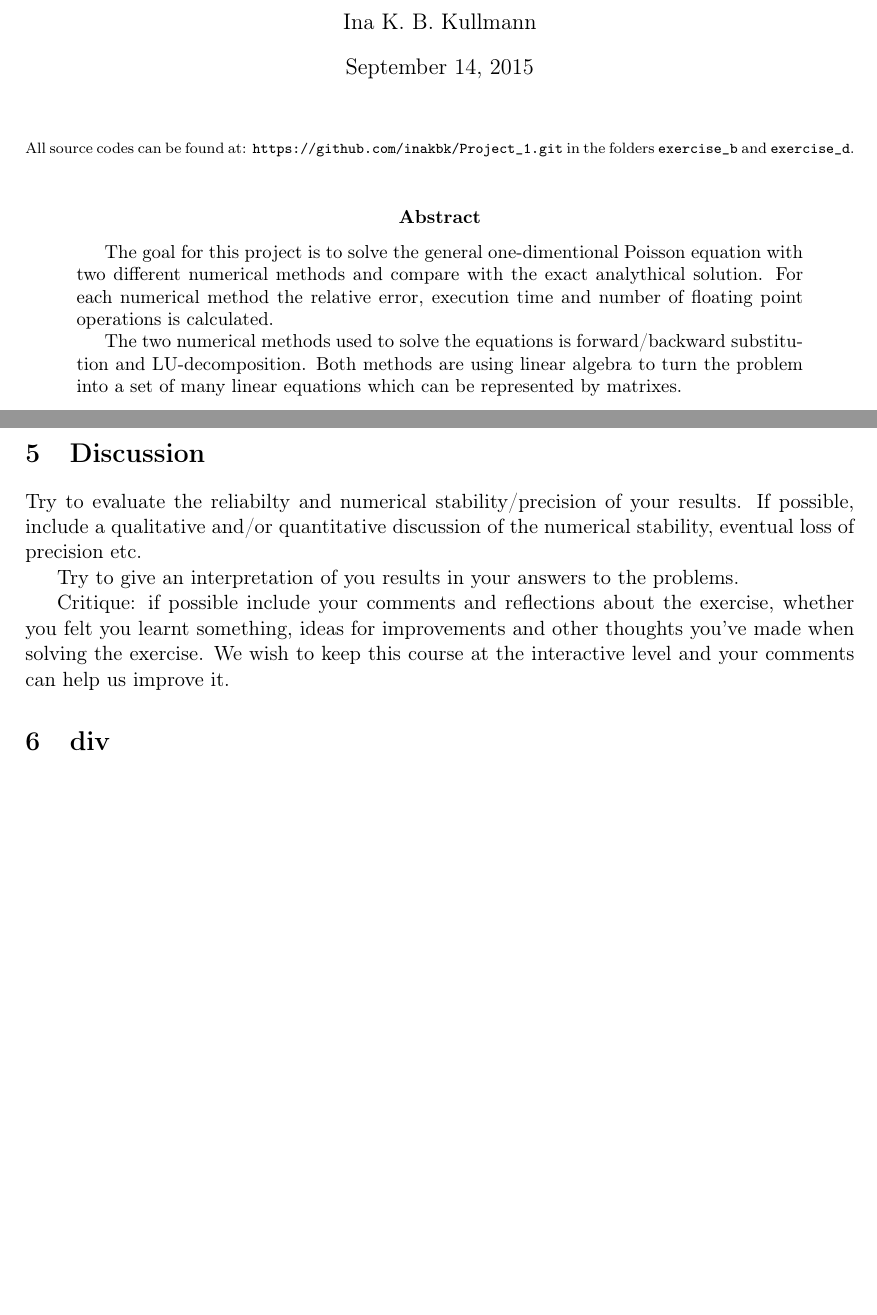
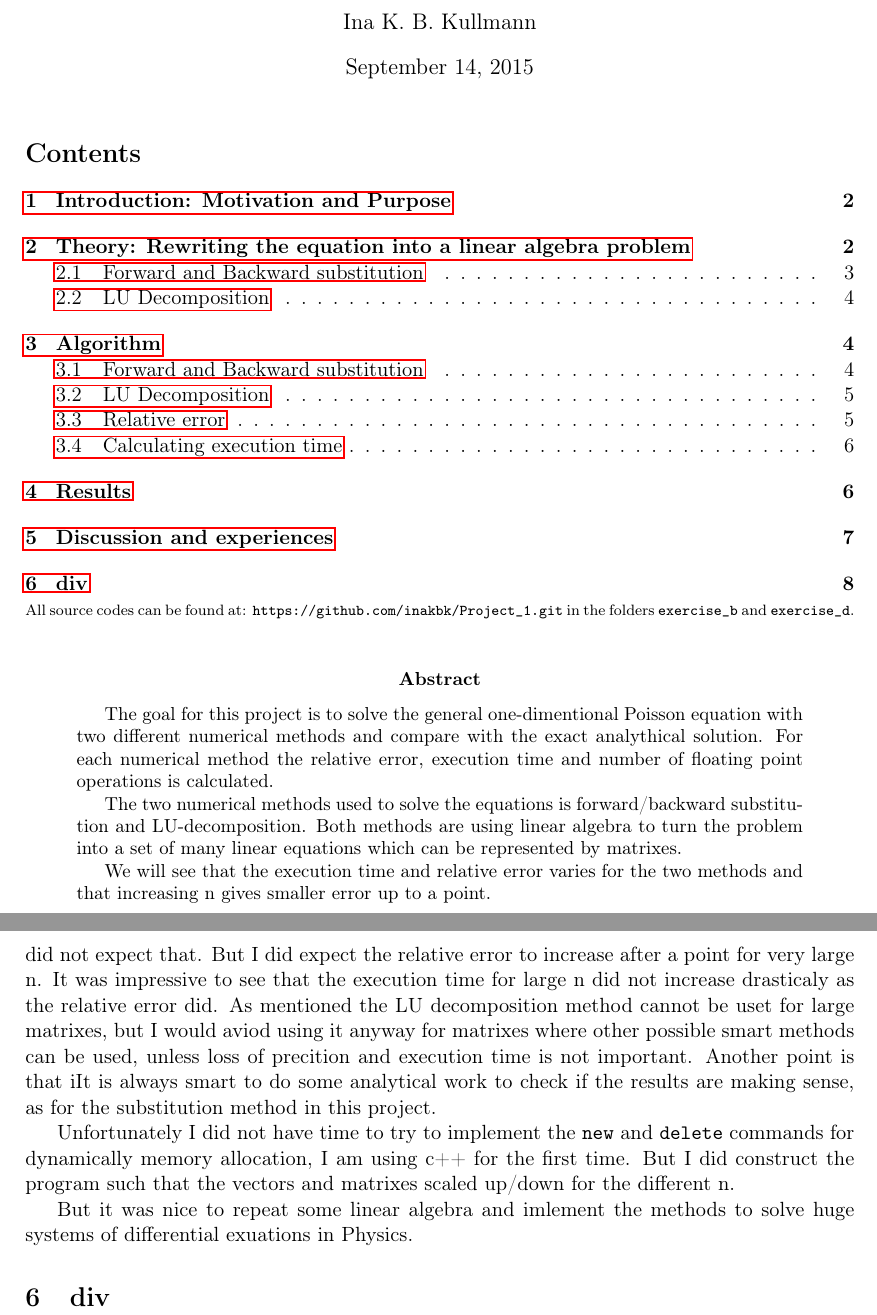
Before and after one commit to inakbk/Project_1, a LaTeX paper (project_1.tex): two parts of pages 1 and 9 of 11 before the commit and two parts of pages 1 and 8 of 11 after it, joined at a grey line, cut so that both start at the same text, the shorter picture padded with empty space. Compiled offline with pdfLaTeX.

Commit message:
finishing up

```diff
--- a/project_1.tex
+++ b/project_1.tex
@@ -37,6 +37,8 @@
 
 \maketitle
 
+\tableofcontents
+
 {\scriptsize \noindent All source codes can be found at: \texttt{https://github.com/inakbk/Project\_1.git} in the folders \texttt{exercise\_b} and \texttt{exercise\_d}. }
 
 
@@ -45,8 +47,7 @@ The goal for this project is to solve the general one-dimentional Poisson equati
 
 The two numerical methods used to solve the equations is forward/backward substitution and LU-decomposition. Both methods are using linear algebra to turn the problem into a set of many linear equations which can be represented by matrixes.
 
-%floating point op.?? for lu
-
+We will see that the execution time and relative error varies for the two methods and that increasing n gives smaller error up to a point.
 \end{abstract}
 
 
@@ -54,6 +55,4 @@ The two numerical methods used to solve the equations is forward/backward substi
 \section{Introduction: Motivation and Purpose}
-
-%Using text from exercise where it is natural
 
 Many important differential equations in the Sciences can be written as linear second-order differential equations \footnote{Very much of the text in this section and some of the other sections is copy or moderated text from the exercise text. I wrote this report to assume that the reader did not have the exercise text --> it then felt naturally to reuse some of the text when the .tex file was given. OK, not OK?}
 \[
@@ -375,20 +369,11 @@ The LU decomposition method did not work for $n>10^4$, then the program crashed,
 
-%Include your results either in figure form or in a table. Remember to label your results. All tables and figures should have relevant captions and labels on the axes.
-\section{Discussion}
+We have seen that the forward/backward substitution method gives both less relative error and smaller execution time than the LU decomposition method from the Armadillo library. This is as expected because the substitution method is exploiting the very special tridiagonal form of the matrix ${\bf A}$. The LU decomposition algorithm must be much more general to solve all kinds of sets of equations. This generality is nice because one would not have to do so much analytical work befor solving the equations, but is lead to more round-off/owerflow errors which gives loss of precition and also a longer execution time. The factor of $\approx10^6$ longer execution time for the LU decomposition method for $n=10^4$ is a lot more than I expected!
 
+It was interesting to see that the LU decomposition method did not work for $n>10^4$, I did not expect that. But I did expect the relative error to increase after a point for very large n. It was impressive to see that the execution time for large n did not increase drasticaly as the relative error did. As mentioned the LU decomposition method cannot be uset for large matrixes, but I would aviod using it anyway for matrixes where other possible smart methods can be used, unless loss of precition and execution time is not important. Another point is that iIt is always smart to do some analytical work to check if the results are making sense, as for the substitution method in this project.
 
-Try to evaluate the reliabilty and numerical stability/precision
-of your results. If possible, include a qualitative and/or quantitative
-discussion of the numerical stability, eventual loss of precision etc.
+Unfortunately I did not have time to try to implement the \texttt{new} and \texttt{delete} commands for dynamically memory allocation, I am using c++ for the first time. But I did construct the program such that the vectors and matrixes scaled up/down for the different n.
 
-Try to give an interpretation of you results in your answers to
-the problems.
-
-Critique: if possible include your comments and reflections about the
-exercise, whether you felt you learnt something, ideas for improvements and
-other thoughts you've made when solving the exercise.
-We wish to keep this course at the interactive level and your comments can help
-us improve it.
+But it was nice to repeat some linear algebra and imlement the methods to solve huge systems of differential exuations in Physics.
 
 \section{div}
 
```
Also changed, not shown: project_1.pdf, project_1.tex (25 more changed lines), 5 other files.
